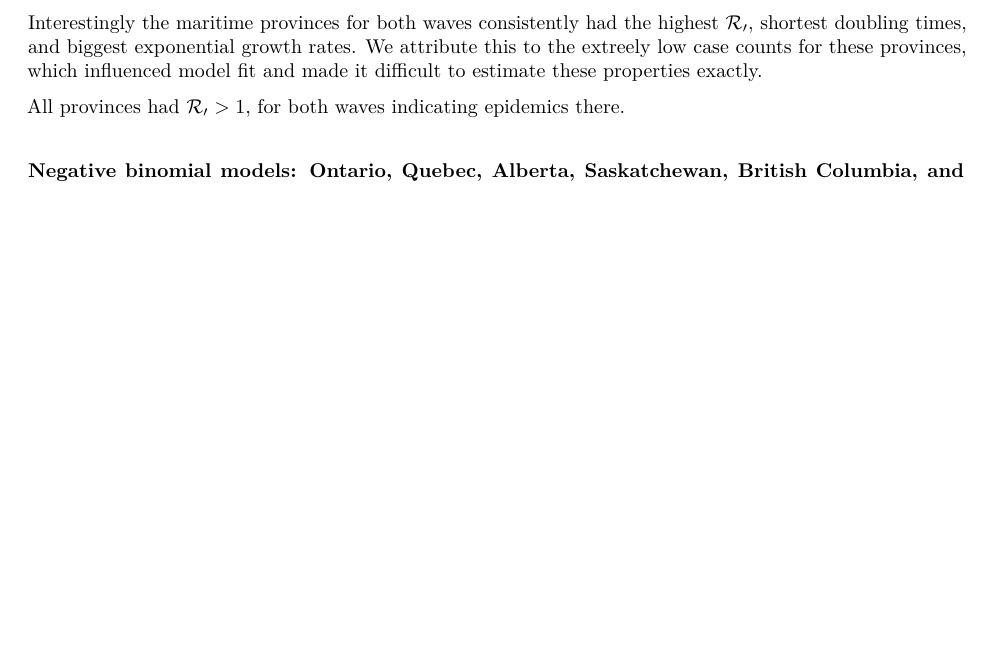
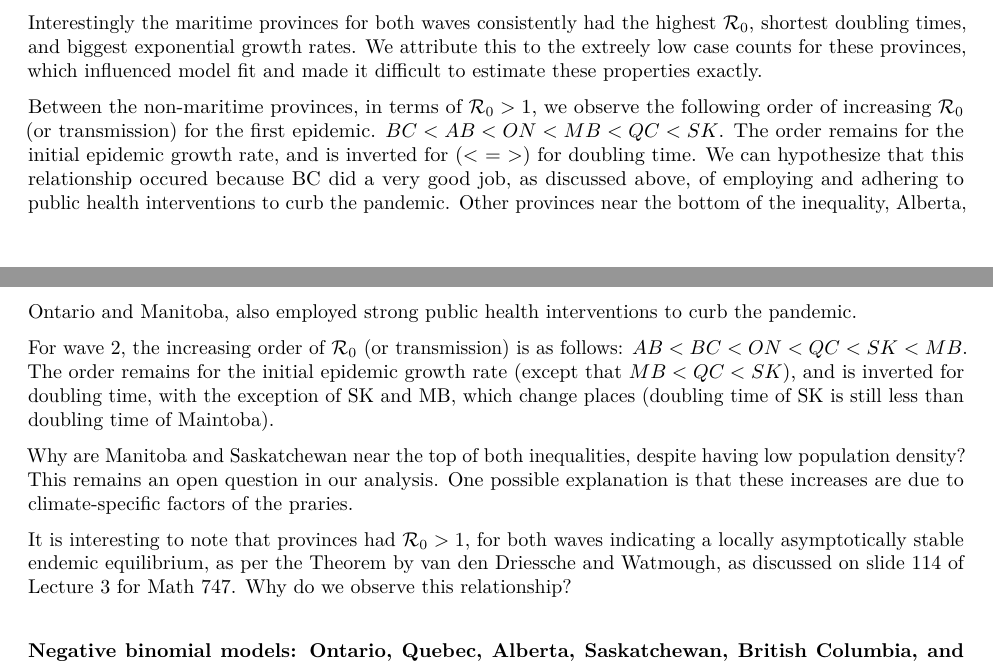
Before and after one commit to ZachLevine-11/747Assignments, an R Markdown document (Zachary_Levine_Math747_A1/Zachary_Levine_Math747_A1.Rmd): part of page 2 of 8 before the commit and two parts of pages 2 and 3 of 9 after it, the two joined at a grey line, cut so that both start at the same text, the shorter picture padded with empty space. The pictures show the output file Zachary_Levine_Math747_A1/Zachary_Levine_Math747_A1.pdf that the author committed with the source.

Commit message:
this is cool

```diff
--- a/Zachary_Levine_Math747_A1/Zachary_Levine_Math747_A1.Rmd
+++ b/Zachary_Levine_Math747_A1/Zachary_Levine_Math747_A1.Rmd
@@ -190,7 +190,13 @@ British Columbia had the smallest ${\mathcal{\mathcal R_0}}$ of 1.164 in the fir
 
-Interestingly the maritime provinces for both waves consistently had the highest ${\mathcal{\mathcal R_0}}$, shortest doubling times, and biggest exponential growth rates. We attribute this to the extreely low case counts for these provinces, which influenced model fit and made it difficult to estimate these properties exactly.
+Interestingly the maritime provinces for both waves consistently had the highest $\R_0$, shortest doubling times, and biggest exponential growth rates. We attribute this to the extreely low case counts for these provinces, which influenced model fit and made it difficult to estimate these properties exactly.
 
-All provinces had ${\mathcal{\mathcal R_0}} > 1$, for both waves indicating epidemics there.
+Between the non-maritime provinces, in terms of  $\R_0 > 1$, we observe the following order of increasing $\R_0$ (or transmission) for the first epidemic. $BC < AB < ON < MB < QC< SK$. The order remains for the initial epidemic growth rate, and is inverted for ($<$ = $>$) for doubling time. We can hypothesize that this relationship occured because BC did a very good job, as discussed above, of employing and adhering to public health interventions to curb the pandemic. Other provinces near the bottom of the inequality, Alberta, Ontario and Manitoba, also employed strong public health interventions to curb the pandemic.
+
+For wave 2, the increasing order of $\R_0$ (or transmission) is as follows: $AB< BC< ON< QC< SK < MB$. The order remains for the initial epidemic growth rate (except that $MB < QC < SK$), and is inverted for doubling time, with the exception of SK and MB, which change places (doubling time of SK is still less than doubling time of Maintoba).
+
+Why are Manitoba and Saskatchewan near the top of both inequalities, despite having low population density? This remains an open question in our analysis. One possible explanation is that these increases are due to climate-specific factors of the praries.
+
+It is interesting to note that provinces had $\R_0 > 1$, for both waves indicating a locally asymptotically stable endemic equilibrium, as per the Theorem by van den Driessche and Watmough, as discussed on slide 114 of Lecture 3 for Math 747. Why do we observe this relationship?
 
 #### Negative binomial models: Ontario, Quebec, Alberta, Saskatchewan, British Columbia, and Manitoba
 
```
Also changed, not shown: Zachary_Levine_Math747_A1/Zachary_Levine_Math747_A1.pdf, Zachary_Levine_Math747_A1/Zachary_Levine_Math747_A1.Rmd (4 more changed lines).
